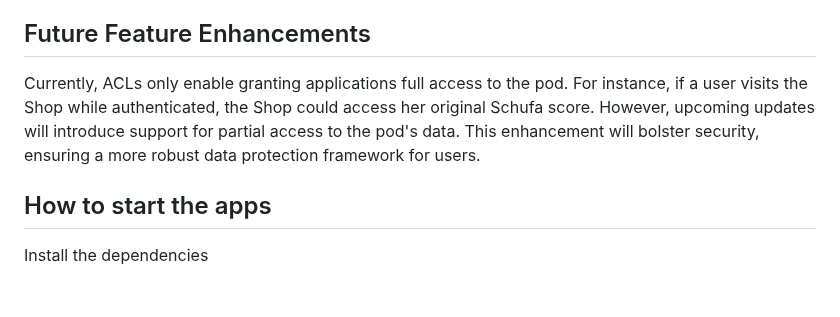
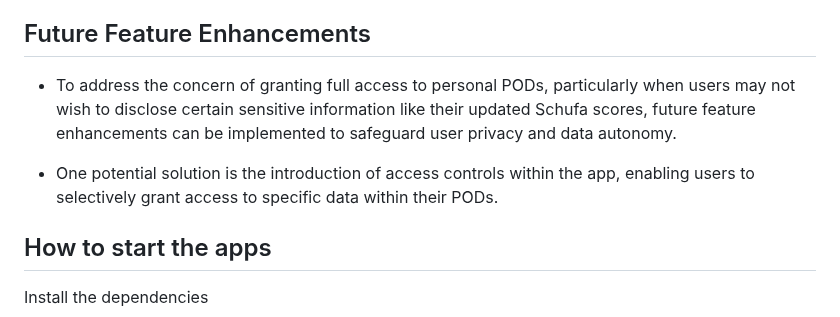
Before and after one commit to wintechis/solid-age-verification, a Markdown page: README.md, the part around the change. Rendered like a GitHub page; blank space fills up the shorter version.

Commit message:
Update .md file

```diff
--- a/README.md
+++ b/README.md
@@ -50,8 +50,10 @@ Schufa Pods employ AES encryption to safeguard the stored Schufa credit scores,
 - Finally, the application provides appropriate access or functionality based on the verified age status.
 
 ## Future Feature Enhancements
-Currently, ACLs only enable granting applications full access to the pod. For instance, if a user visits the Shop while authenticated, the Shop could access her original Schufa score.
-However, upcoming updates will introduce support for partial access to the pod's data. This enhancement will bolster security, ensuring a more robust data protection framework for users.
+- To address the concern of granting full access to personal PODs, particularly when users may not wish to disclose certain sensitive information like their updated Schufa scores, future feature enhancements can be implemented to safeguard user privacy and data autonomy.
+
+- One potential solution is the introduction of access controls within the app, enabling users to selectively grant access to specific data within their PODs.
+
 
 
 ## How to start the apps
```
